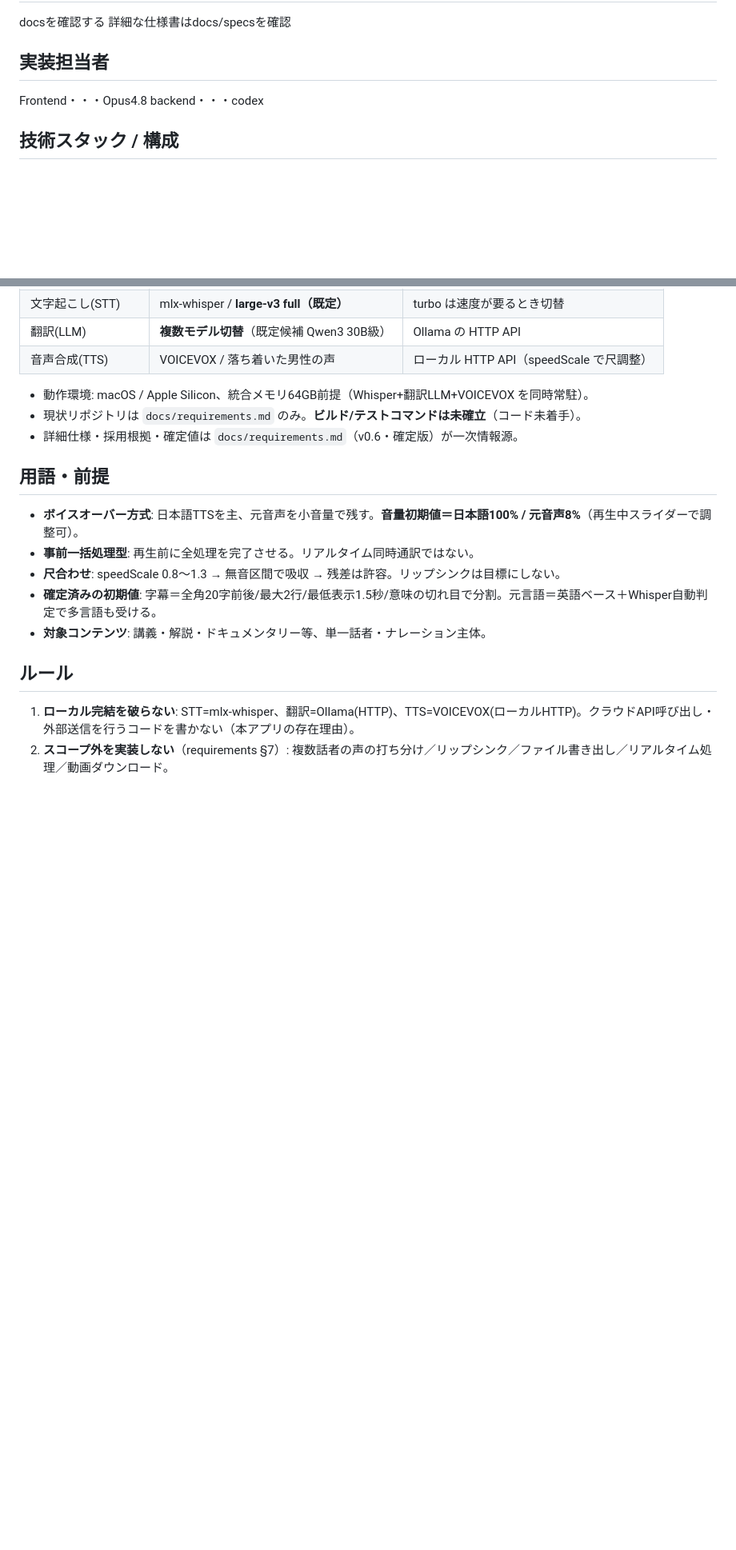
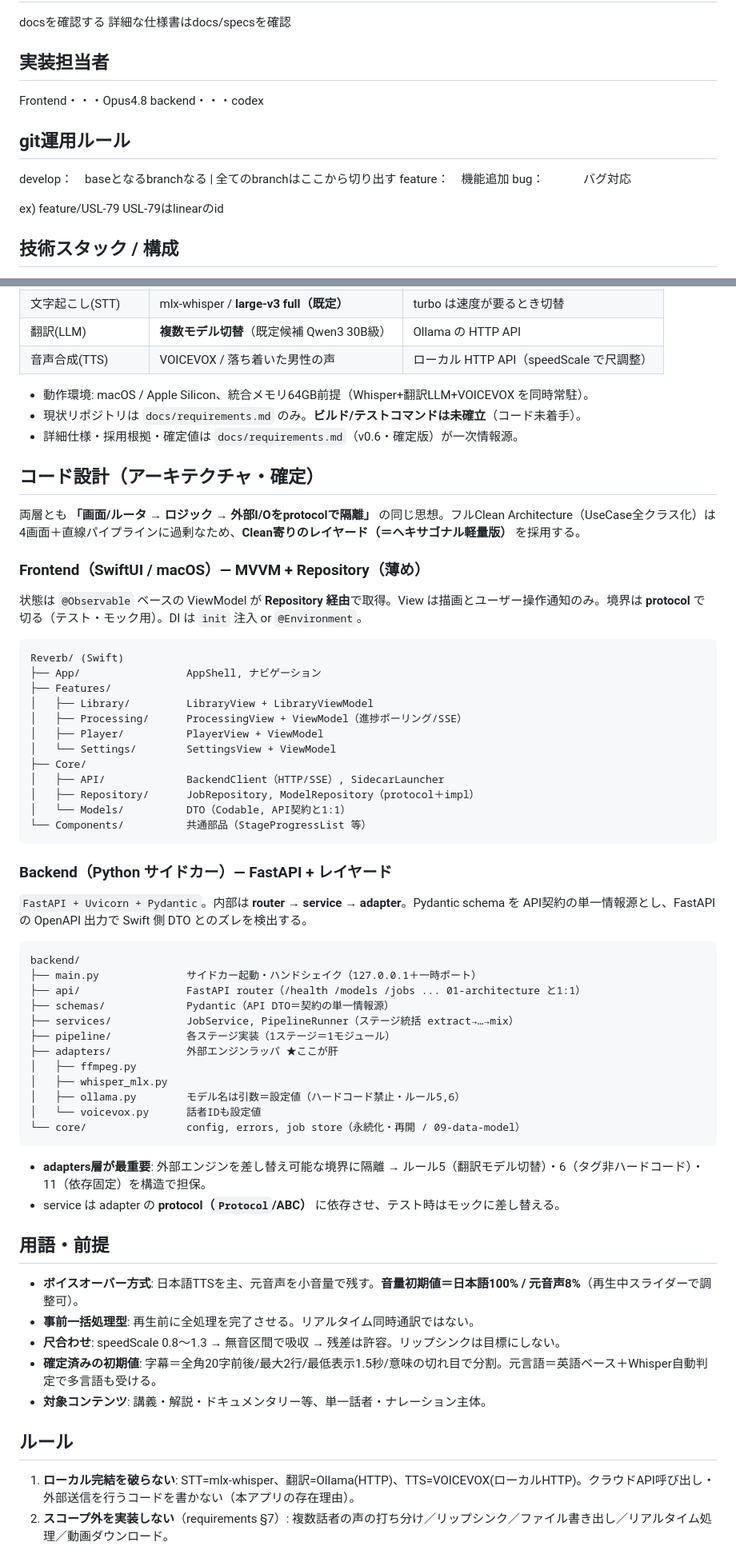
Before and after one commit to shota-urano/reverb, a Markdown page: AGENTS.md, 2 parts joined by grey strips. Shown at 80% size. Rendered like a GitHub page; blank space fills up the shorter version.

Commit message:
chore: フロントエンド実装ワークフローskill追加・AGENTS.md規約整備
- .claude/skills/frontend-linear-task: Linear Todo を develop最新化→ブランチ作成
  →In Progress→実装→subagentレビュー→commit/push/PR→PR Review まで一気通貫で
  進めるフロントエンド専用ワークフロー
- AGENTS.md: git運用ルール・コード設計（Frontend/Backend 構成）を追記

Co-Authored-By: Claude Opus 4.8 (1M context) <noreply@anthropic.com>

````diff
--- a/AGENTS.md
+++ b/AGENTS.md
@@ -21,6 +21,14 @@ docsを確認する
 Frontend・・・Opus4.8
 backend・・・codex
 
+## git運用ルール
+develop：　baseとなるbranchなる | 全てのbranchはここから切り出す
+feature：　機能追加
+bug：　　　 バグ対応
+
+ex) feature/USL-79
+USL-79はlinearのid
+
 ## 技術スタック / 構成
 
 **アーキテクチャ（確定・2層サイドカー）**: UI層＝SwiftUI+AVKit のネイティブMacアプリ。処理層＝Pythonバックエンドを Swift が裏でプロセス起動し、ローカルHTTP等で連携する。
@@ -37,6 +45,51 @@ backend・・・codex
 - 動作環境: macOS / Apple Silicon、統合メモリ64GB前提（Whisper+翻訳LLM+VOICEVOX を同時常駐）。
 - 現状リポジトリは `docs/requirements.md` のみ。**ビルド/テストコマンドは未確立**（コード未着手）。
 - 詳細仕様・採用根拠・確定値は `docs/requirements.md`（v0.6・確定版）が一次情報源。
+
+## コード設計（アーキテクチャ・確定）
+
+両層とも **「画面/ルータ → ロジック → 外部I/Oをprotocolで隔離」** の同じ思想。フルClean Architecture（UseCase全クラス化）は4画面＋直線パイプラインに過剰なため、**Clean寄りのレイヤード（＝ヘキサゴナル軽量版）** を採用する。
+
+### Frontend（SwiftUI / macOS）— MVVM + Repository（薄め）
+
+状態は `@Observable` ベースの ViewModel が **Repository 経由**で取得。View は描画とユーザー操作通知のみ。境界は **protocol** で切る（テスト・モック用）。DI は `init` 注入 or `@Environment`。
+
+```
+Reverb/ (Swift)
+├── App/                 AppShell, ナビゲーション
+├── Features/
+│   ├── Library/         LibraryView + LibraryViewModel
+│   ├── Processing/      ProcessingView + ViewModel（進捗ポーリング/SSE）
+│   ├── Player/          PlayerView + ViewModel
+│   └── Settings/        SettingsView + ViewModel
+├── Core/
+│   ├── API/             BackendClient（HTTP/SSE）, SidecarLauncher
+│   ├── Repository/      JobRepository, ModelRepository（protocol＋impl）
+│   └── Models/          DTO（Codable, API契約と1:1）
+└── Components/          共通部品（StageProgressList 等）
+```
+
+### Backend（Python サイドカー）— FastAPI + レイヤード
+
+`FastAPI + Uvicorn + Pydantic`。内部は **router → service → adapter**。Pydantic schema を API契約の単一情報源とし、FastAPI の OpenAPI 出力で Swift 側 DTO とのズレを検出する。
+
+```
+backend/
+├── main.py              サイドカー起動・ハンドシェイク（127.0.0.1＋一時ポート）
+├── api/                 FastAPI router（/health /models /jobs ... 01-architecture と1:1）
+├── schemas/             Pydantic（API DTO＝契約の単一情報源）
+├── services/            JobService, PipelineRunner（ステージ統括 extract→…→mix）
+├── pipeline/            各ステージ実装（1ステージ＝1モジュール）
+├── adapters/            外部エンジンラッパ ★ここが肝
+│   ├── ffmpeg.py
+│   ├── whisper_mlx.py
+│   ├── ollama.py        モデル名は引数＝設定値（ハードコード禁止・ルール5,6）
+│   └── voicevox.py      話者IDも設定値
+└── core/                config, errors, job store（永続化・再開 / 09-data-model）
+```
+
+- **adapters層が最重要**: 外部エンジンを差し替え可能な境界に隔離 → ルール5（翻訳モデル切替）・6（タグ非ハードコード）・11（依存固定）を構造で担保。
+- service は adapter の **protocol（`Protocol`/ABC）** に依存させ、テスト時はモックに差し替える。
 
 ## 用語・前提
 
````
Also changed, not shown: 1 other file.
